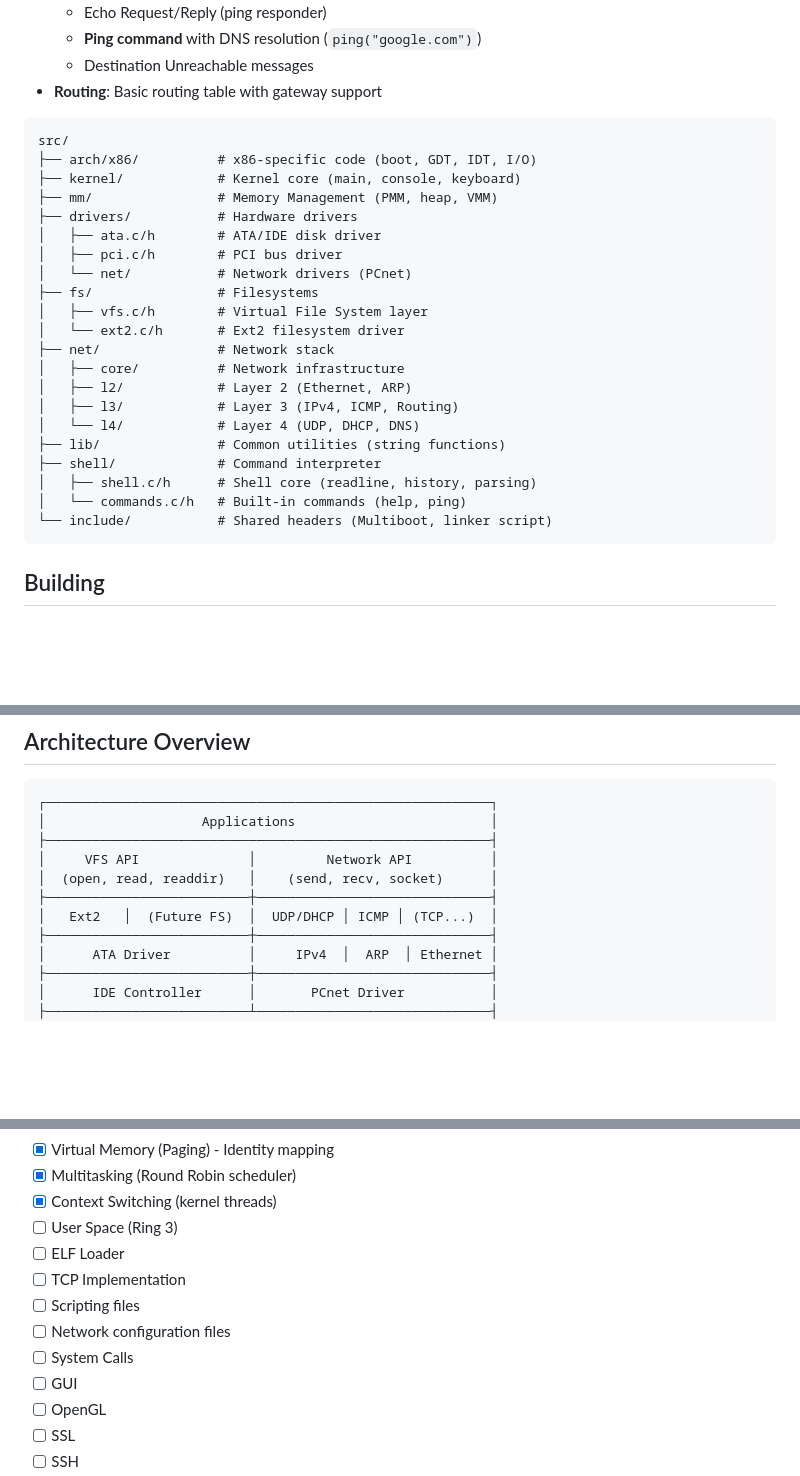
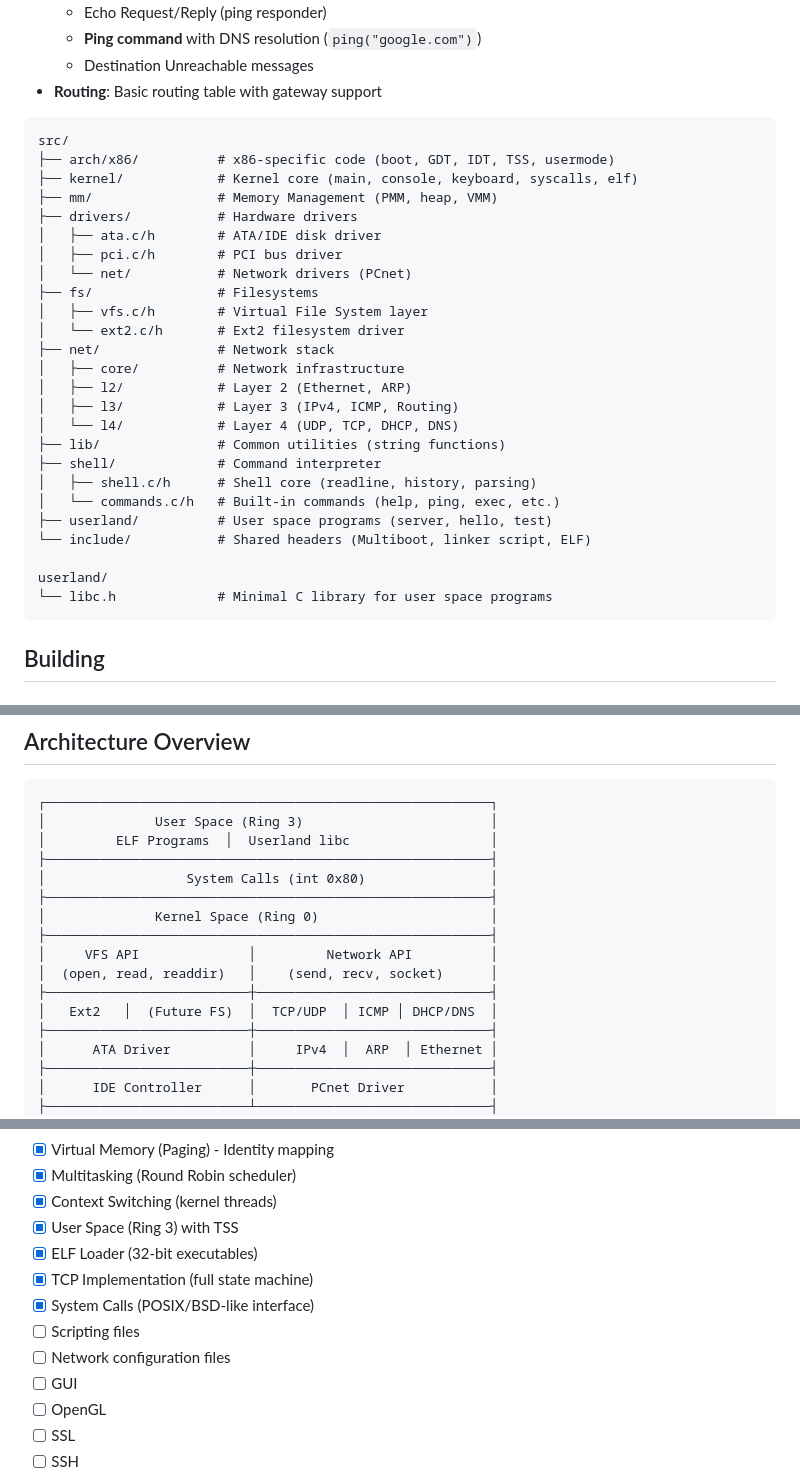
Before and after one commit to geomtech/alos, a Markdown page: README.md, 3 parts joined by grey strips. Rendered like a GitHub page; blank space fills up the shorter version.

````diff
--- a/README.md
+++ b/README.md
@@ -158,8 +199,8 @@ The networking stack follows the OSI model architecture:
 
 ```
 src/
-├── arch/x86/          # x86-specific code (boot, GDT, IDT, I/O)
-├── kernel/            # Kernel core (main, console, keyboard)
+├── arch/x86/          # x86-specific code (boot, GDT, IDT, TSS, usermode)
+├── kernel/            # Kernel core (main, console, keyboard, syscalls, elf)
 ├── mm/                # Memory Management (PMM, heap, VMM)
 ├── drivers/           # Hardware drivers
 │   ├── ata.c/h        # ATA/IDE disk driver
@@ -172,12 +213,16 @@ src/
 │   ├── core/          # Network infrastructure
 │   ├── l2/            # Layer 2 (Ethernet, ARP)
 │   ├── l3/            # Layer 3 (IPv4, ICMP, Routing)
-│   └── l4/            # Layer 4 (UDP, DHCP, DNS)
+│   └── l4/            # Layer 4 (UDP, TCP, DHCP, DNS)
 ├── lib/               # Common utilities (string functions)
 ├── shell/             # Command interpreter
 │   ├── shell.c/h      # Shell core (readline, history, parsing)
-│   └── commands.c/h   # Built-in commands (help, ping)
-└── include/           # Shared headers (Multiboot, linker script)
+│   └── commands.c/h   # Built-in commands (help, ping, exec, etc.)
+├── userland/          # User space programs (server, hello, test)
+└── include/           # Shared headers (Multiboot, linker script, ELF)
+
+userland/
+└── libc.h             # Minimal C library for user space programs
 ```
 
 ## Building
@@ -245,12 +290,17 @@ make run-pcap
 
 ```
 ┌─────────────────────────────────────────────────────────┐
-│                    Applications                         │
+│              User Space (Ring 3)                        │
+│         ELF Programs  │  Userland libc                  │
+├─────────────────────────────────────────────────────────┤
+│                  System Calls (int 0x80)                │
+├─────────────────────────────────────────────────────────┤
+│              Kernel Space (Ring 0)                      │
 ├─────────────────────────────────────────────────────────┤
 │     VFS API              │         Network API          │
 │  (open, read, readdir)   │    (send, recv, socket)      │
 ├──────────────────────────┼──────────────────────────────┤
-│   Ext2   │  (Future FS)  │  UDP/DHCP │ ICMP │ (TCP...)  │
+│   Ext2   │  (Future FS)  │  TCP/UDP  │ ICMP │ DHCP/DNS  │
 ├──────────────────────────┼──────────────────────────────┤
 │      ATA Driver          │     IPv4  │  ARP  │ Ethernet │
 ├──────────────────────────┼──────────────────────────────┤
@@ -285,12 +335,12 @@ make run-pcap
 - [x] Virtual Memory (Paging) - Identity mapping
 - [x] Multitasking (Round Robin scheduler)
 - [x] Context Switching (kernel threads)
-- [ ] User Space (Ring 3)
-- [ ] ELF Loader
-- [ ] TCP Implementation
+- [x] User Space (Ring 3) with TSS
+- [x] ELF Loader (32-bit executables)
+- [x] TCP Implementation (full state machine)
+- [x] System Calls (POSIX/BSD-like interface)
 - [ ] Scripting files
 - [ ] Network configuration files
-- [ ] System Calls
 - [ ] GUI
 - [ ] OpenGL
 - [ ] SSL
````
Also changed, not shown: other parts of README.md (+42 -1 lines).
